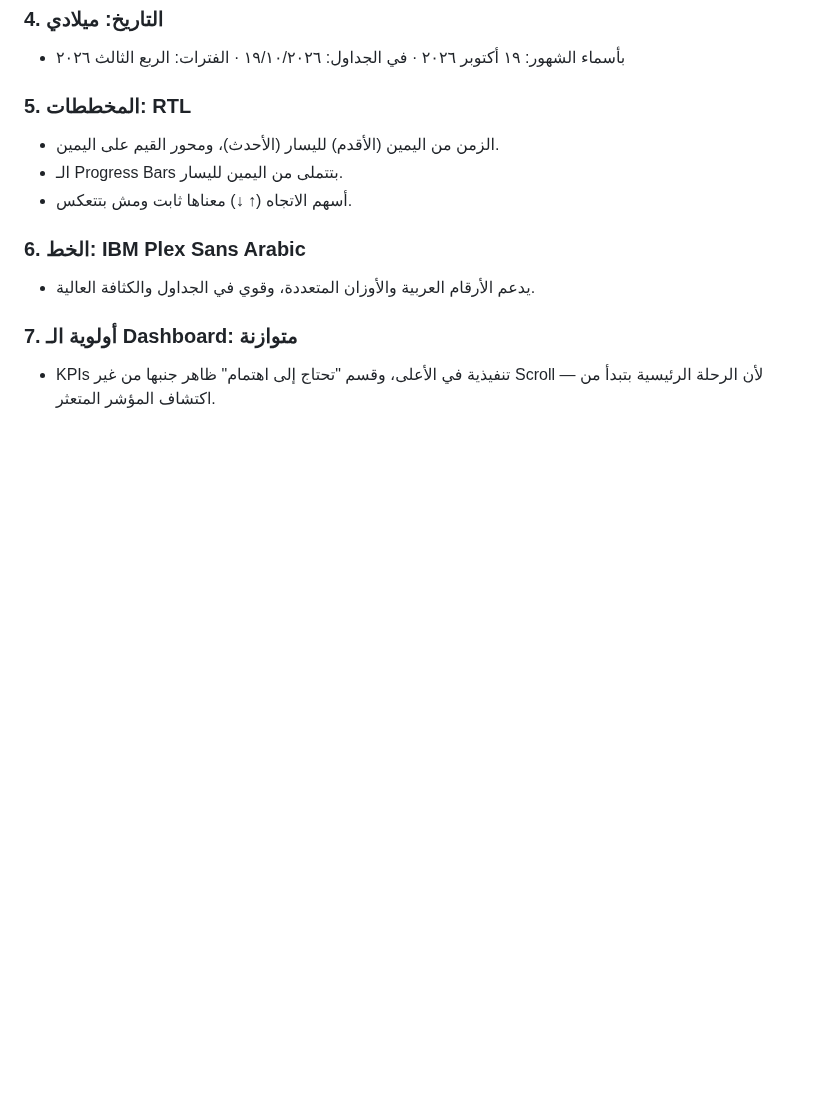
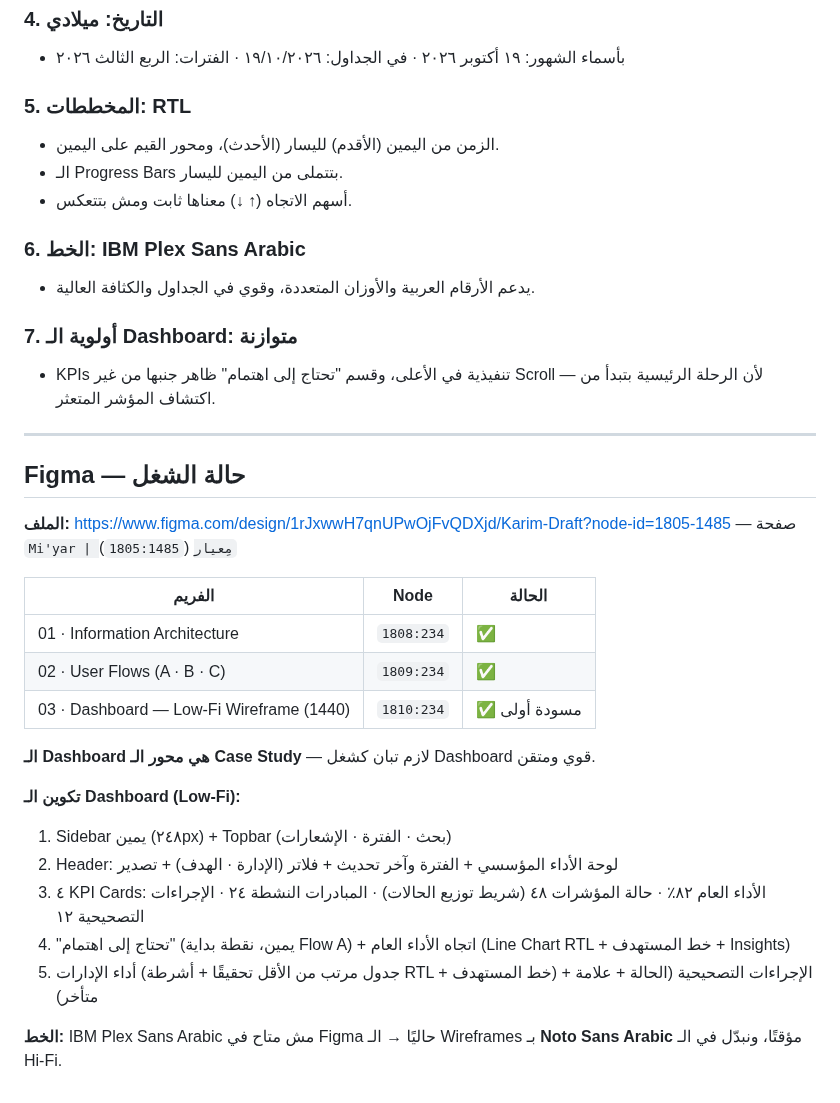
Before and after one commit to KarimMedhat/Claude_Home, a Markdown page: Miyar_Product_Brief.md, the part around the change. Rendered like a GitHub page; blank space fills up the shorter version.

Commit message:
Log Mi'yar Figma progress: IA, user flows, dashboard wireframe
Co-Authored-By: Claude Opus 5.5 <noreply@anthropic.com>
Claude-Session: https://claude.ai/code/session_01HSvHkGh2J1cKmSRPeGCPkf

```diff
--- a/Miyar_Product_Brief.md
+++ b/Miyar_Product_Brief.md
@@ -248,3 +248,26 @@
 
 ### 7. أولوية الـ Dashboard: متوازنة
 - KPIs تنفيذية في الأعلى، وقسم "تحتاج إلى اهتمام" ظاهر جنبها من غير Scroll — لأن الرحلة الرئيسية بتبدأ من اكتشاف المؤشر المتعثر.
+
+---
+
+## Figma — حالة الشغل
+
+**الملف:** https://www.figma.com/design/1rJxwwH7qnUPwOjFvQDXjd/Karim-Draft?node-id=1805-1485 — صفحة `Mi'yar | مِعيار` (`1805:1485`)
+
+| الفريم | Node | الحالة |
+|---|---|---|
+| 01 · Information Architecture | `1808:234` | ✅ |
+| 02 · User Flows (A · B · C) | `1809:234` | ✅ |
+| 03 · Dashboard — Low-Fi Wireframe (1440) | `1810:234` | ✅ مسودة أولى |
+
+**الـ Dashboard هي محور الـ Case Study** — لازم تبان كشغل Dashboard قوي ومتقن.
+
+**تكوين الـ Dashboard (Low-Fi):**
+1. Sidebar يمين (٢٤٨px) + Topbar (بحث · الفترة · الإشعارات)
+2. Header: لوحة الأداء المؤسسي + الفترة وآخر تحديث + فلاتر (الإدارة · الهدف) + تصدير
+3. ٤ KPI Cards: الأداء العام ٨٢٪ · حالة المؤشرات ٤٨ (شريط توزيع الحالات) · المبادرات النشطة ٢٤ · الإجراءات التصحيحية ١٢
+4. "تحتاج إلى اهتمام" (يمين، نقطة بداية Flow A) + اتجاه الأداء العام (Line Chart RTL + خط المستهدف + Insights)
+5. أداء الإدارات (جدول مرتب من الأقل تحقيقًا + أشرطة RTL + خط المستهدف) + الإجراءات التصحيحية (الحالة + علامة متأخر)
+
+**الخط:** IBM Plex Sans Arabic مش متاح في Figma حاليًا → الـ Wireframes بـ **Noto Sans Arabic** مؤقتًا، ونبدّل في الـ Hi-Fi.
```
Also changed, not shown: CLAUDE.md (+2 -0 lines).
